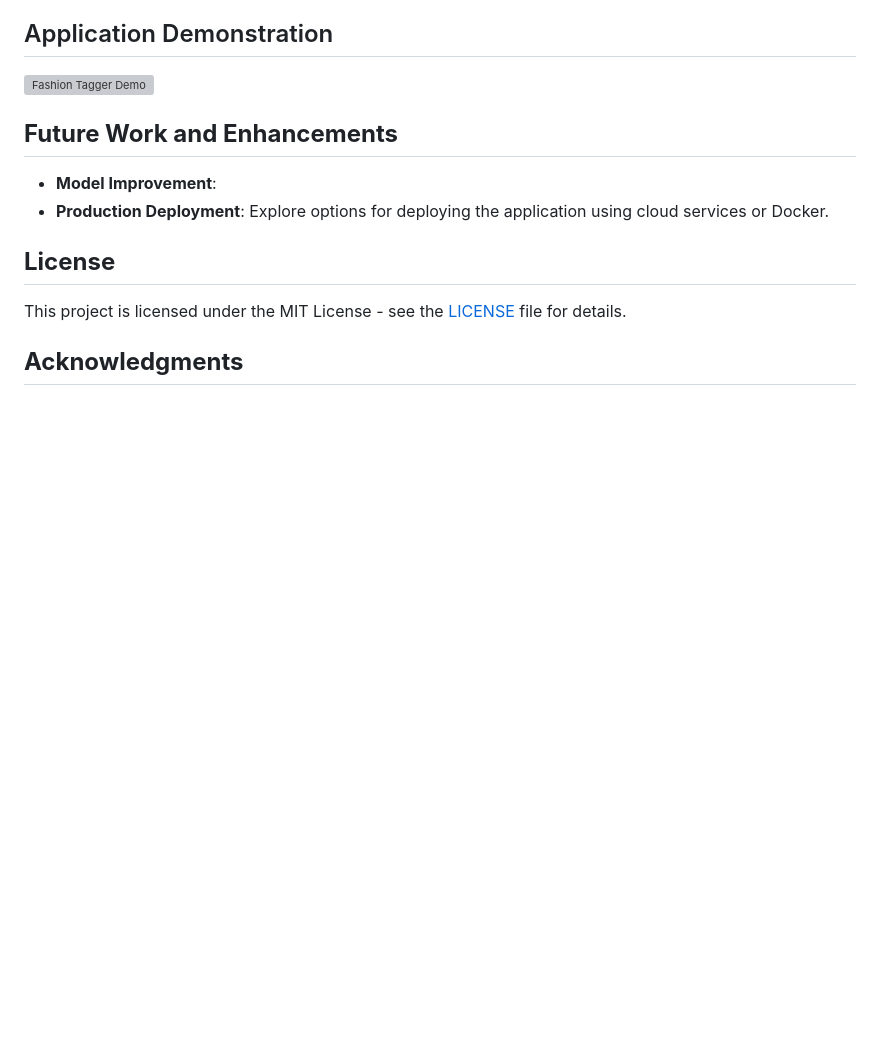
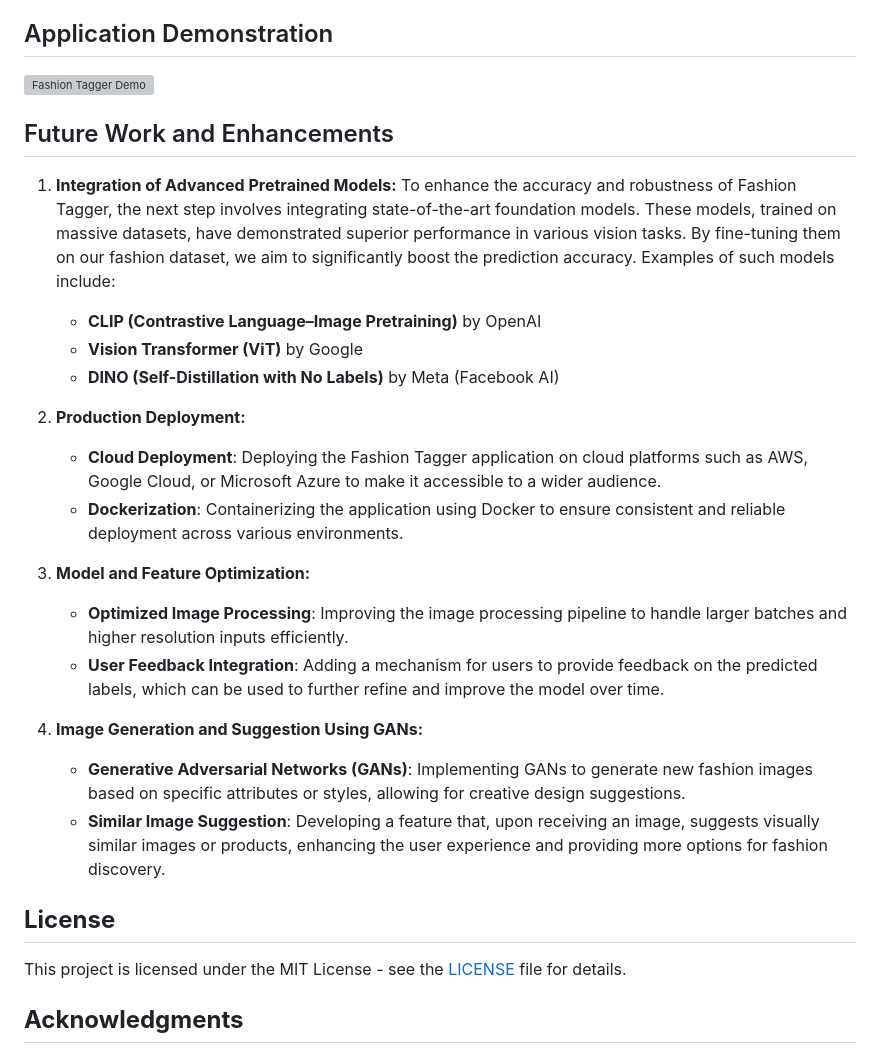
Before and after one commit to MahanVeisi8/FashionTagger, a Markdown page: README.md, the part around the change. Drawn GitHub-style; blank space fills up the shorter version; grey boxes are pictures that could not be loaded.

```diff
--- a/README.md
+++ b/README.md
@@ -62,10 +62,26 @@ The frontend is designed to provide a user-friendly interface for interacting wi
 ![Fashion Tagger Demo](path_to_your_gif.gif)
 
 
-## **Future Work and Enhancements**
+## Future Work and Enhancements
 
-- **Model Improvement**:
-- **Production Deployment**: Explore options for deploying the application using cloud services or Docker.
+1. **Integration of Advanced Pretrained Models:**
+   To enhance the accuracy and robustness of Fashion Tagger, the next step involves integrating state-of-the-art foundation models. These models, trained on massive datasets, have demonstrated superior performance in various vision tasks. By fine-tuning them on our fashion dataset, we aim to significantly boost the prediction accuracy. Examples of such models include:
+   - **CLIP (Contrastive Language–Image Pretraining)** by OpenAI
+   - **Vision Transformer (ViT)** by Google
+   - **DINO (Self-Distillation with No Labels)** by Meta (Facebook AI)
+
+2. **Production Deployment:**
+   - **Cloud Deployment**: Deploying the Fashion Tagger application on cloud platforms such as AWS, Google Cloud, or Microsoft Azure to make it accessible to a wider audience.
+   - **Dockerization**: Containerizing the application using Docker to ensure consistent and reliable deployment across various environments.
+
+3. **Model and Feature Optimization:**
+   - **Optimized Image Processing**: Improving the image processing pipeline to handle larger batches and higher resolution inputs efficiently.
+   - **User Feedback Integration**: Adding a mechanism for users to provide feedback on the predicted labels, which can be used to further refine and improve the model over time.
+
+4. **Image Generation and Suggestion Using GANs:**
+   - **Generative Adversarial Networks (GANs)**: Implementing GANs to generate new fashion images based on specific attributes or styles, allowing for creative design suggestions.
+   - **Similar Image Suggestion**: Developing a feature that, upon receiving an image, suggests visually similar images or products, enhancing the user experience and providing more options for fashion discovery.
+
 
 ## **License**
 
```
